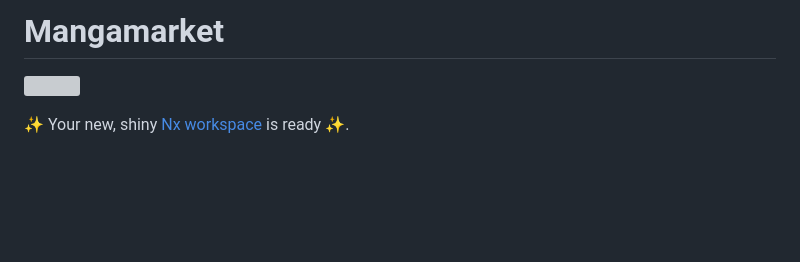
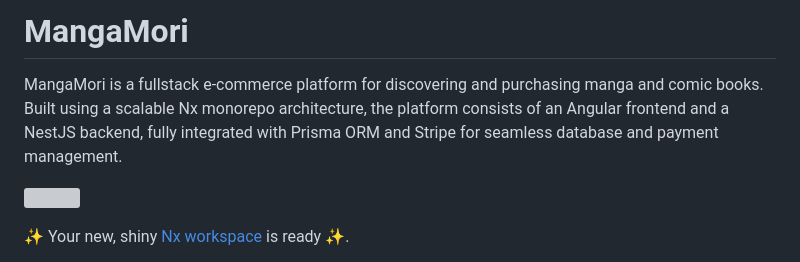
Before and after one commit to HoseaNganga/Manga-Store, a Markdown page: README.md, the part around the change printed below. GitHub-like rendering; blank space fills up the shorter version; grey boxes are pictures that could not be loaded.

Commit message:
Initial Commit

```diff
--- a/README.md
+++ b/README.md
@@ -1,4 +1,6 @@
-# Mangamarket
+# MangaMori
+
+MangaMori is a fullstack e-commerce platform for discovering and purchasing manga and comic books. Built using a scalable Nx monorepo architecture, the platform consists of an Angular frontend and a NestJS backend, fully integrated with Prisma ORM and Stripe for seamless database and payment management.
 
 <a alt="Nx logo" href="https://nx.dev" target="_blank" rel="noreferrer"><img src="https://raw.githubusercontent.com/nrwl/nx/master/images/nx-logo.png" width="45"></a>
 
```
Also changed, not shown: other parts of README.md (+2 -1 lines).
